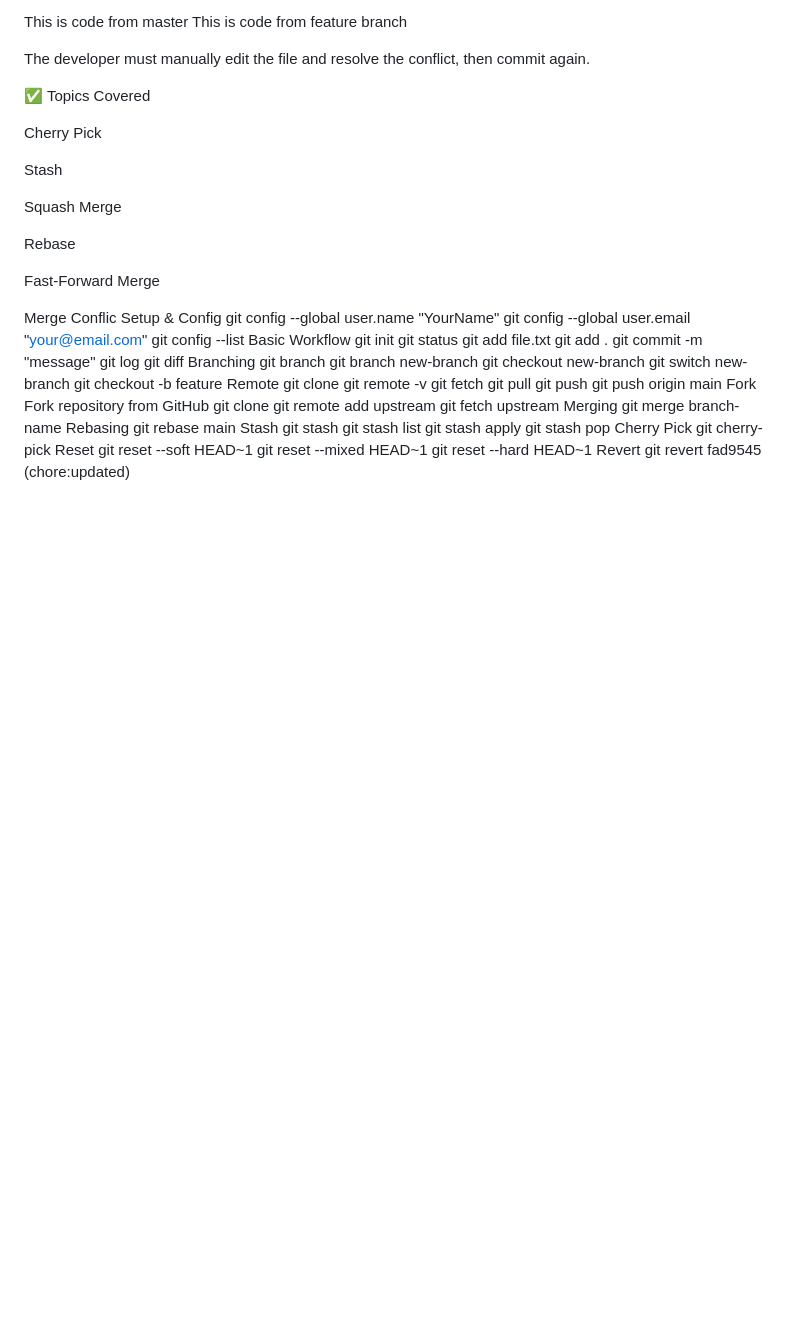
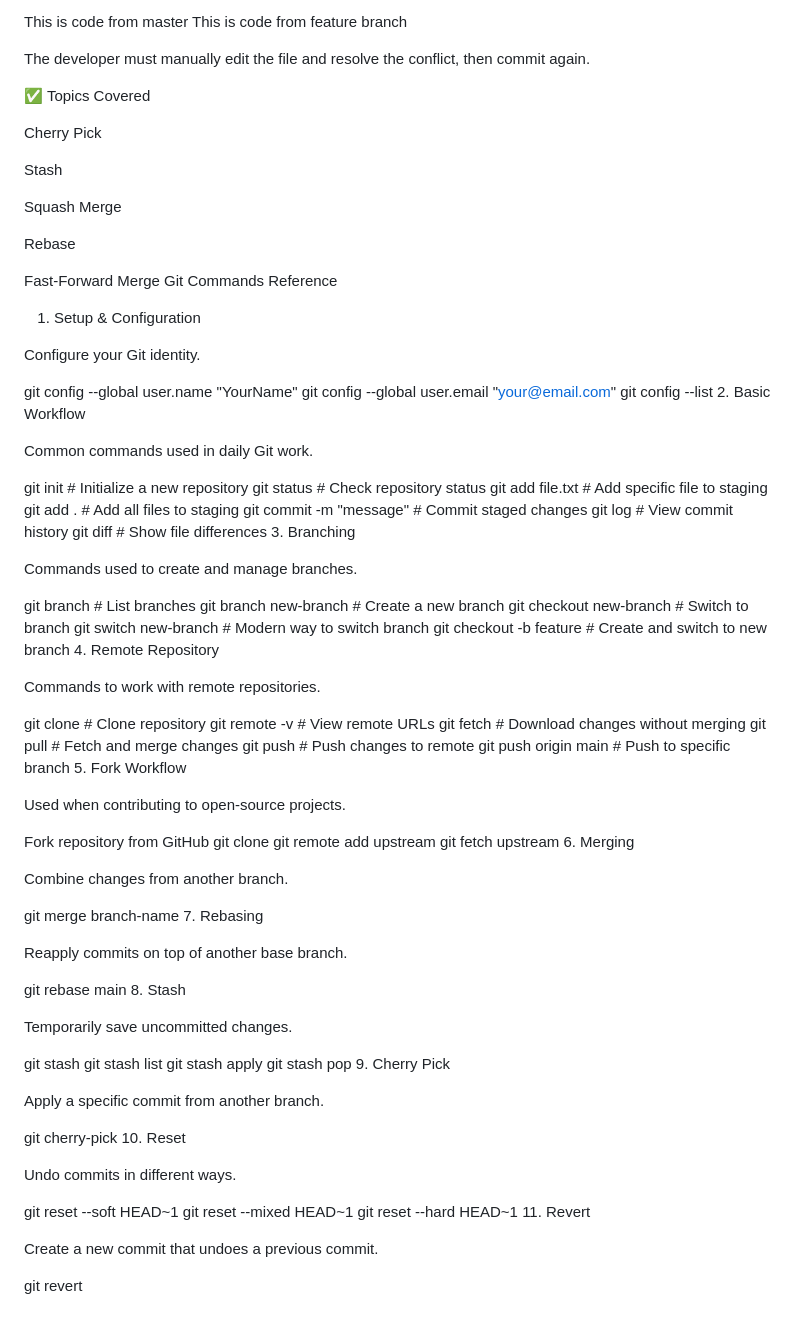
Before and after one commit to janardhan077/docker-hands-on-, a Markdown page: git-commands.md, the part around the change. Drawn GitHub-style; blank space fills up the shorter version.

Commit message:
chore:updated

```diff
--- a/git-commands.md
+++ b/git-commands.md
@@ -215,53 +215,84 @@ Squash Merge
 Rebase
 
 Fast-Forward Merge
+Git Commands Reference
+1. Setup & Configuration
 
-Merge Conflic
- Setup & Config
+Configure your Git identity.
+
 git config --global user.name "YourName"
 git config --global user.email "your@email.com"
 git config --list
-Basic Workflow
-git init
-git status
-git add file.txt
-git add .
-git commit -m "message"
-git log
-git diff
-Branching
-git branch
-git branch new-branch
-git checkout new-branch
-git switch new-branch
-git checkout -b feature
-Remote
-git clone <repo-url>
-git remote -v
-git fetch
-git pull
-git push
-git push origin main
-Fork
+2. Basic Workflow
+
+Common commands used in daily Git work.
+
+git init                     # Initialize a new repository
+git status                   # Check repository status
+git add file.txt             # Add specific file to staging
+git add .                    # Add all files to staging
+git commit -m "message"      # Commit staged changes
+git log                      # View commit history
+git diff                     # Show file differences
+3. Branching
+
+Commands used to create and manage branches.
+
+git branch                   # List branches
+git branch new-branch        # Create a new branch
+git checkout new-branch      # Switch to branch
+git switch new-branch        # Modern way to switch branch
+git checkout -b feature      # Create and switch to new branch
+4. Remote Repository
+
+Commands to work with remote repositories.
+
+git clone <repo-url>         # Clone repository
+git remote -v                # View remote URLs
+git fetch                    # Download changes without merging
+git pull                     # Fetch and merge changes
+git push                     # Push changes to remote
+git push origin main         # Push to specific branch
+5. Fork Workflow
+
+Used when contributing to open-source projects.
+
 Fork repository from GitHub
 git clone <fork-url>
 git remote add upstream <original-repo-url>
 git fetch upstream
-Merging
+6. Merging
+
+Combine changes from another branch.
+
 git merge branch-name
-Rebasing
+7. Rebasing
+
+Reapply commits on top of another base branch.
+
 git rebase main
-Stash
+8. Stash
+
+Temporarily save uncommitted changes.
+
 git stash
 git stash list
 git stash apply
 git stash pop
-Cherry Pick
+9. Cherry Pick
+
+Apply a specific commit from another branch.
+
 git cherry-pick <commit-hash>
-Reset
+10. Reset
+
+Undo commits in different ways.
+
 git reset --soft HEAD~1
 git reset --mixed HEAD~1
 git reset --hard HEAD~1
-Revert
+11. Revert
+
+Create a new commit that undoes a previous commit.
+
 git revert <commit-hash>
-fad9545 (chore:updated)
```
